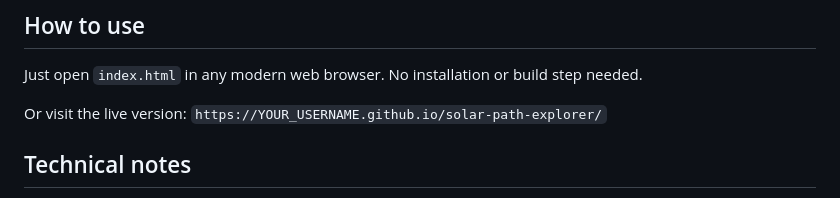
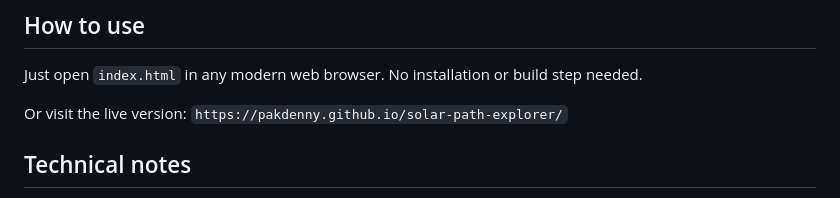
Before and after one commit to pakdenny/OrbitDaylightViz, a Markdown page: README.md, the part around the change. Rendered like a GitHub page.

```diff
--- a/README.md
+++ b/README.md
@@ -33,7 +33,7 @@ Both views update together in real time, so you can see *why* the sun behaves th
 
 Just open `index.html` in any modern web browser. No installation or build step needed.
 
-Or visit the live version: `https://YOUR_USERNAME.github.io/solar-path-explorer/`
+Or visit the live version: `https://pakdenny.github.io/solar-path-explorer/`
 
 ## Technical notes
 
```
